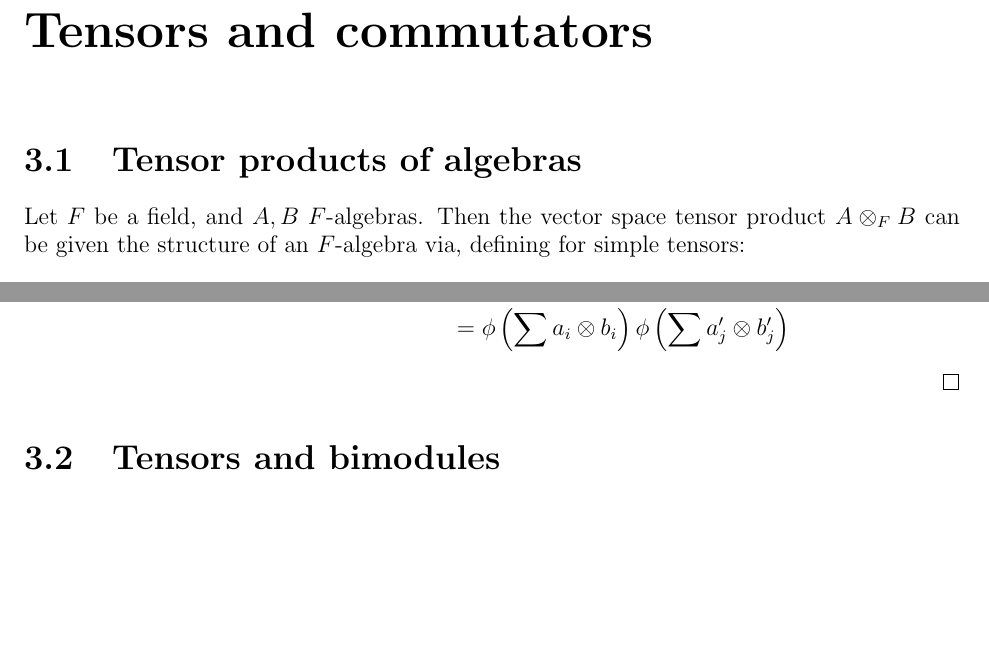
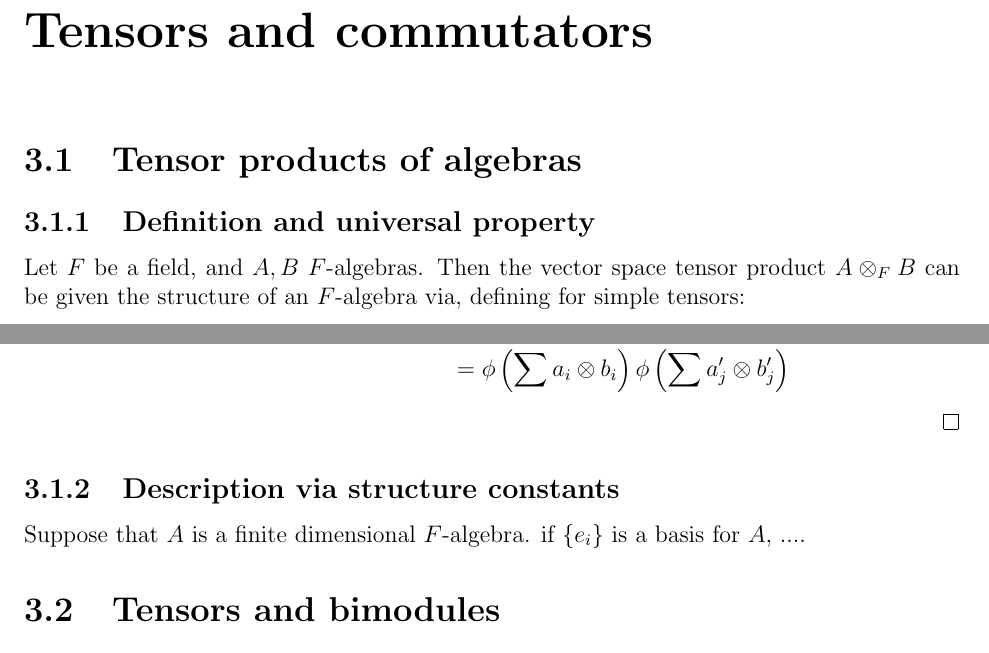
Before and after one commit to dkrashen/csa-notes, a LaTeX thesis (csa.tex): two parts of pages 11 and 12 of 17, joined at a grey line, cut so that both start at the same text, the shorter picture padded with empty space. Compiled offline with pdfLaTeX.

Commit message:
add structure constants for algebra stub

```diff
--- a/csa.tex
+++ b/csa.tex
@@ -521,6 +521,7 @@ simplicity of $A$.
 
 \section{Tensor products of algebras}
 
+\subsection{Definition and universal property}
 Let $F$ be a field, and $A, B$ $F$-algebras. Then the vector space tensor
 product $A \otimes_F B$ can be given the structure of an $F$-algebra via,
 defining for simple tensors:
@@ -568,6 +569,11 @@ a_j' \otimes b_i b_j') \\
 b_j'\right)
 \end{align*}
 \end{proof}
+
+\subsection{Description via structure constants}
+
+Suppose that $A$ is a finite dimensional $F$-algebra. if $\{e_i\}$ is a basis
+for $A$, ....
 
 \section{Tensors and bimodules}
 
```
